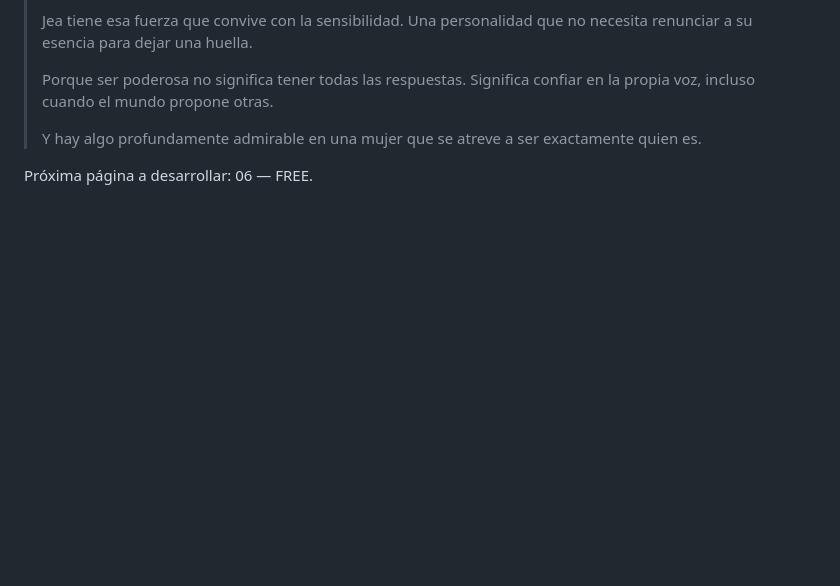
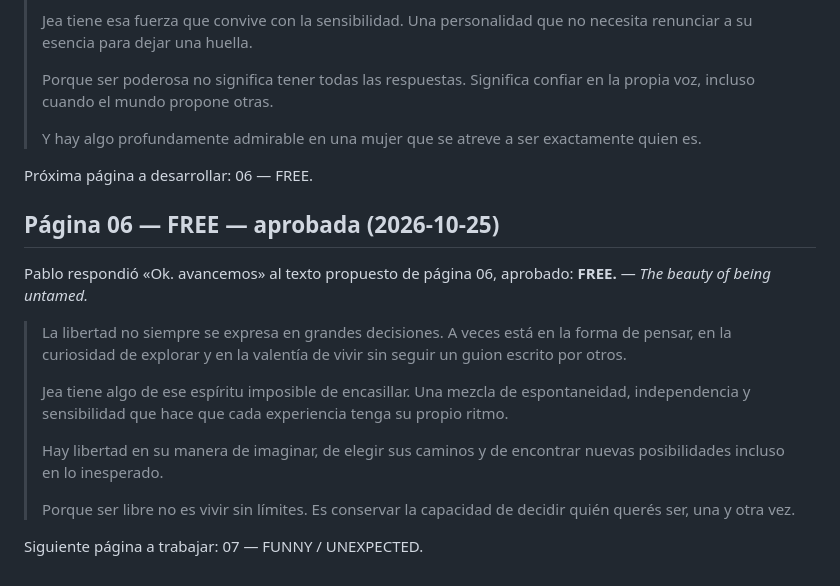
Before and after one commit to pablolisandro/iseeyou, a Markdown page: docs/MAGAZINE.md, the part around the change. Rendered like a GitHub page; blank space fills up the shorter version.

Commit message:
docs: approve FREE page 06

```diff
--- a/docs/MAGAZINE.md
+++ b/docs/MAGAZINE.md
@@ -138,3 +138,16 @@ Pablo respondió «Perfecto. seguimos.» al texto de página 05, que queda aprob
 > Y hay algo profundamente admirable en una mujer que se atreve a ser exactamente quien es.
 
 Próxima página a desarrollar: 06 — FREE.
+
+## Página 06 — FREE — aprobada (2026-10-25)
+Pablo respondió «Ok. avancemos» al texto propuesto de página 06, aprobado:
+**FREE.** — *The beauty of being untamed.*
+> La libertad no siempre se expresa en grandes decisiones. A veces está en la forma de pensar, en la curiosidad de explorar y en la valentía de vivir sin seguir un guion escrito por otros.
+>
+> Jea tiene algo de ese espíritu imposible de encasillar. Una mezcla de espontaneidad, independencia y sensibilidad que hace que cada experiencia tenga su propio ritmo.
+>
+> Hay libertad en su manera de imaginar, de elegir sus caminos y de encontrar nuevas posibilidades incluso en lo inesperado.
+>
+> Porque ser libre no es vivir sin límites. Es conservar la capacidad de decidir quién querés ser, una y otra vez.
+
+Siguiente página a trabajar: 07 — FUNNY / UNEXPECTED.
```
